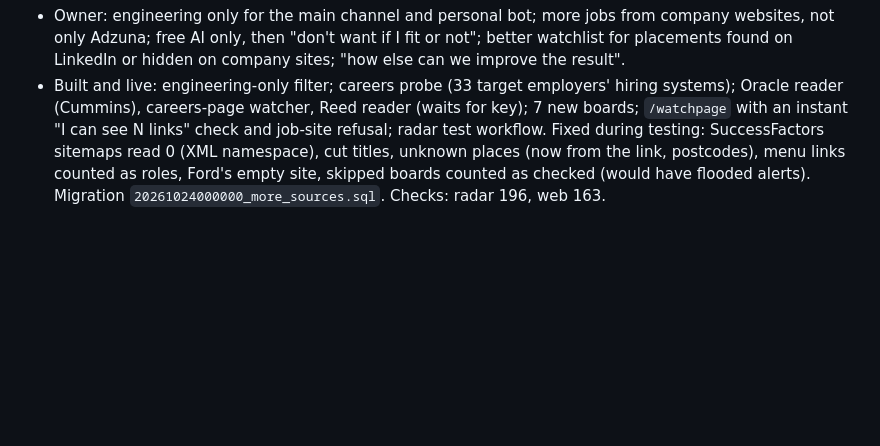
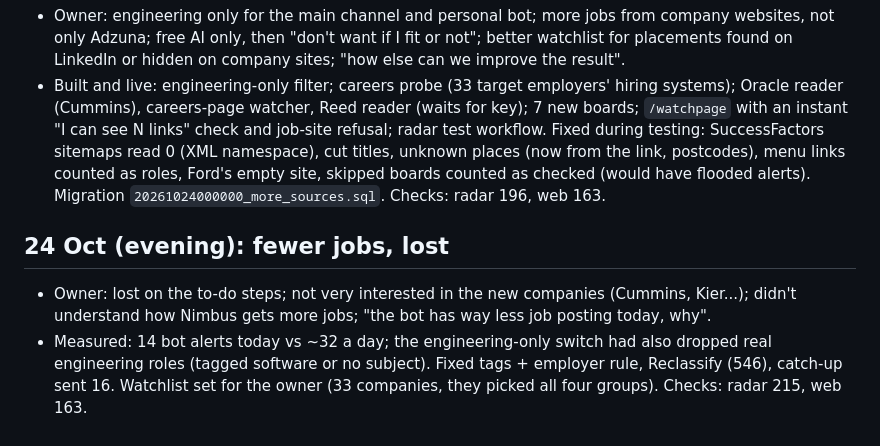
Before and after one commit to JaafarAlDarukee/nimbus, a Markdown page: vault/Sessions/2026-10-01 to 17.md, the part around the change. GitHub-like rendering; blank space fills up the shorter version.

```diff
--- a/vault/Sessions/2026-10-01 to 17.md
+++ b/vault/Sessions/2026-10-01 to 17.md
@@ -124,3 +124,7 @@ Everything that happened in this long session, in order, with the owner's words
 ## 24 Oct: engineering only + more company-website sources
 - Owner: engineering only for the main channel and personal bot; more jobs from company websites, not only Adzuna; free AI only, then "don't want if I fit or not"; better watchlist for placements found on LinkedIn or hidden on company sites; "how else can we improve the result".
 - Built and live: engineering-only filter; careers probe (33 target employers' hiring systems); Oracle reader (Cummins), careers-page watcher, Reed reader (waits for key); 7 new boards; `/watchpage` with an instant "I can see N links" check and job-site refusal; radar test workflow. Fixed during testing: SuccessFactors sitemaps read 0 (XML namespace), cut titles, unknown places (now from the link, postcodes), menu links counted as roles, Ford's empty site, skipped boards counted as checked (would have flooded alerts). Migration `20261024000000_more_sources.sql`. Checks: radar 196, web 163.
+
+## 24 Oct (evening): fewer jobs, lost
+- Owner: lost on the to-do steps; not very interested in the new companies (Cummins, Kier...); didn't understand how Nimbus gets more jobs; "the bot has way less job posting today, why".
+- Measured: 14 bot alerts today vs ~32 a day; the engineering-only switch had also dropped real engineering roles (tagged software or no subject). Fixed tags + employer rule, Reclassify (546), catch-up sent 16. Watchlist set for the owner (33 companies, they picked all four groups). Checks: radar 215, web 163.
```
Also changed, not shown: vault/00 Start Here.md (+7 -1 lines), vault/04 Radar.md (+5 -0 lines).
